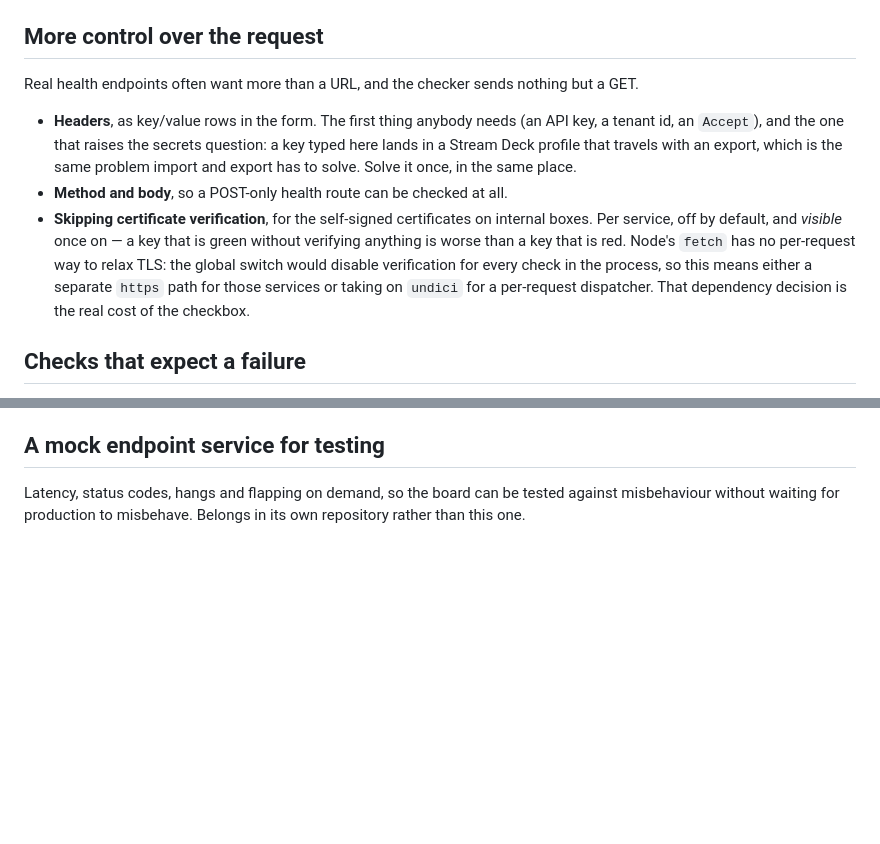
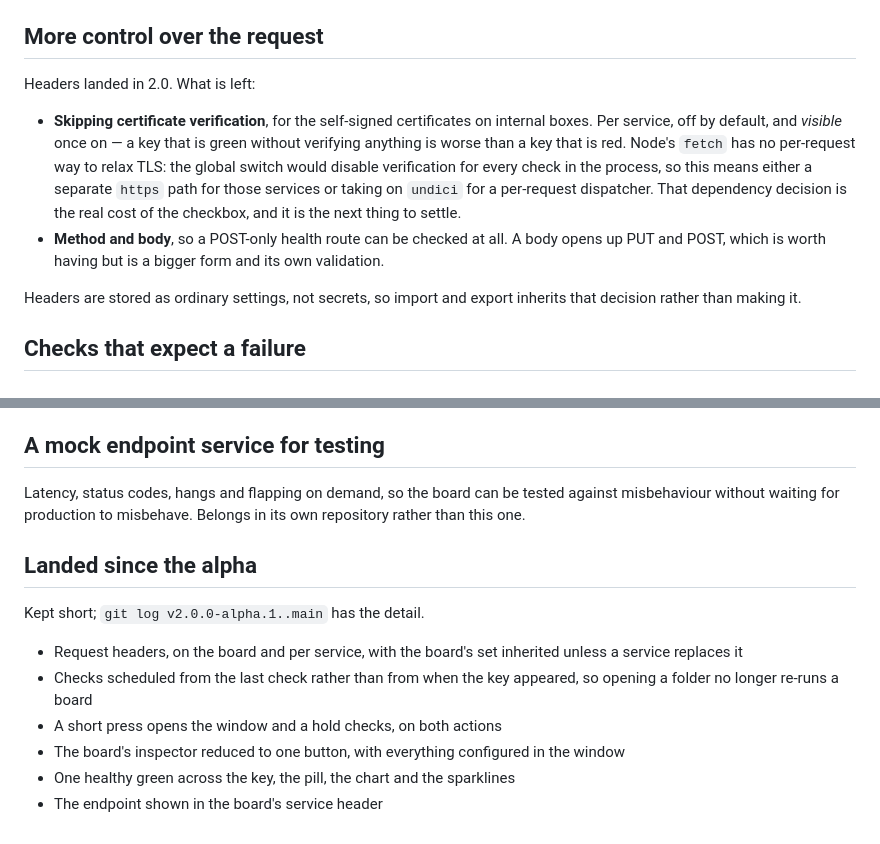
Before and after one commit to glmorgan/pulse-deck, a Markdown page: ROADMAP.md, 2 parts joined by grey strips. Drawn GitHub-style; blank space fills up the shorter version.

Commit message:
Roadmap: mark headers done, note what has landed
Leaves the certificate checkbox as the next decision, since it turns on undici
versus a separate https path.

Co-Authored-By: Claude Opus 5 <noreply@anthropic.com>

```diff
--- a/ROADMAP.md
+++ b/ROADMAP.md
@@ -83,19 +83,20 @@ standing between the alpha and a release anyone else can install.
 
 ## More control over the request
 
-Real health endpoints often want more than a URL, and the checker sends nothing but a GET.
+Headers landed in 2.0. What is left:
 
-- **Headers**, as key/value rows in the form. The first thing anybody needs (an API key, a tenant
-  id, an `Accept`), and the one that raises the secrets question: a key typed here lands in a
-  Stream Deck profile that travels with an export, which is the same problem import and export has
-  to solve. Solve it once, in the same place.
-- **Method and body**, so a POST-only health route can be checked at all.
 - **Skipping certificate verification**, for the self-signed certificates on internal boxes.
   Per service, off by default, and *visible* once on — a key that is green without verifying
   anything is worse than a key that is red. Node's `fetch` has no per-request way to relax TLS:
   the global switch would disable verification for every check in the process, so this means
   either a separate `https` path for those services or taking on `undici` for a per-request
-  dispatcher. That dependency decision is the real cost of the checkbox.
+  dispatcher. That dependency decision is the real cost of the checkbox, and it is the next thing
+  to settle.
+- **Method and body**, so a POST-only health route can be checked at all. A body opens up PUT and
+  POST, which is worth having but is a bigger form and its own validation.
+
+Headers are stored as ordinary settings, not secrets, so import and export inherits that decision
+rather than making it.
 
 ## Checks that expect a failure
 
@@ -125,3 +126,16 @@ second host.
 Latency, status codes, hangs and flapping on demand, so the board can be tested against
 misbehaviour without waiting for production to misbehave. Belongs in its own repository rather
 than this one.
+
+## Landed since the alpha
+
+Kept short; `git log v2.0.0-alpha.1..main` has the detail.
+
+- Request headers, on the board and per service, with the board's set inherited unless a service
+  replaces it
+- Checks scheduled from the last check rather than from when the key appeared, so opening a folder
+  no longer re-runs a board
+- A short press opens the window and a hold checks, on both actions
+- The board's inspector reduced to one button, with everything configured in the window
+- One healthy green across the key, the pill, the chart and the sparklines
+- The endpoint shown in the board's service header
```
